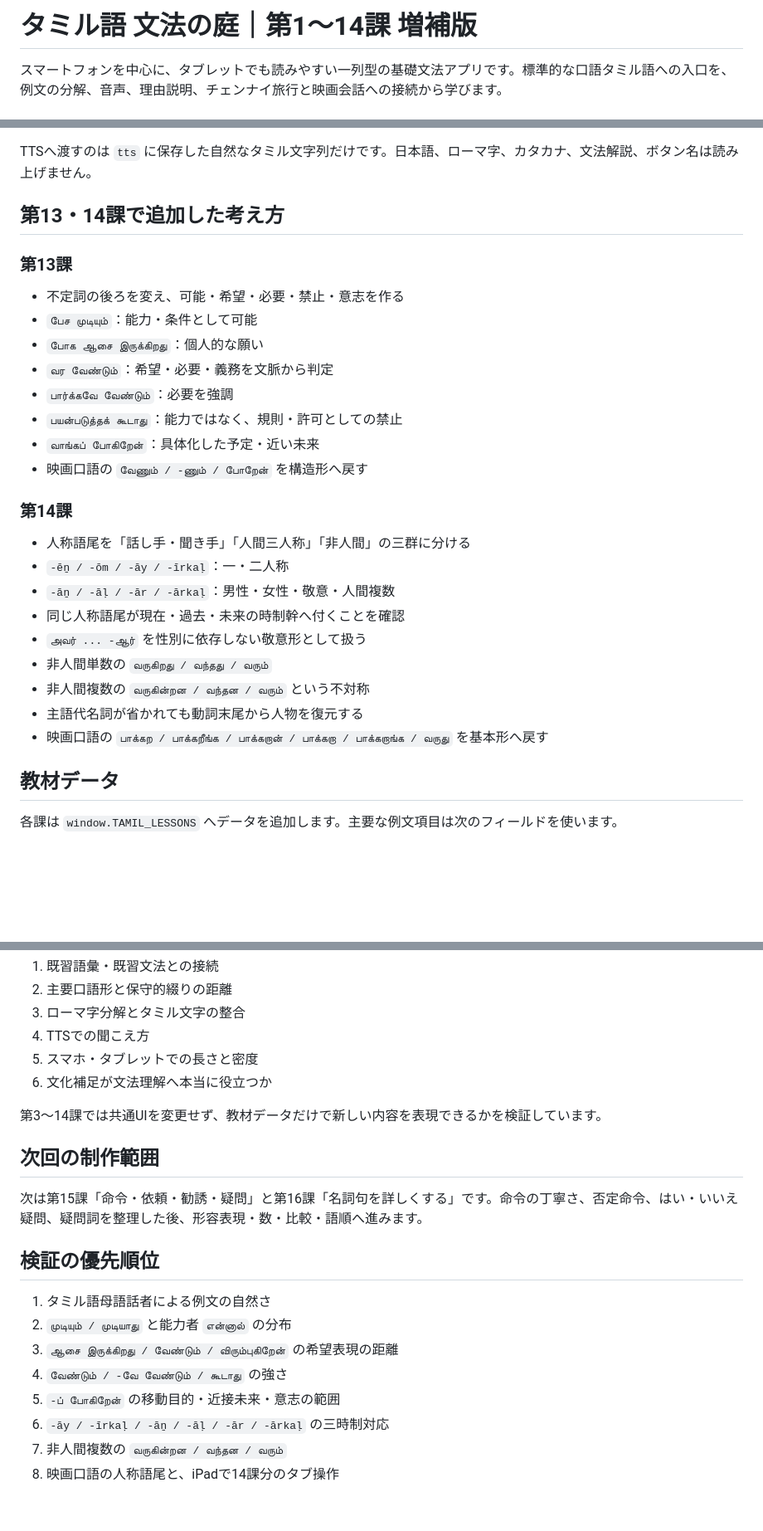
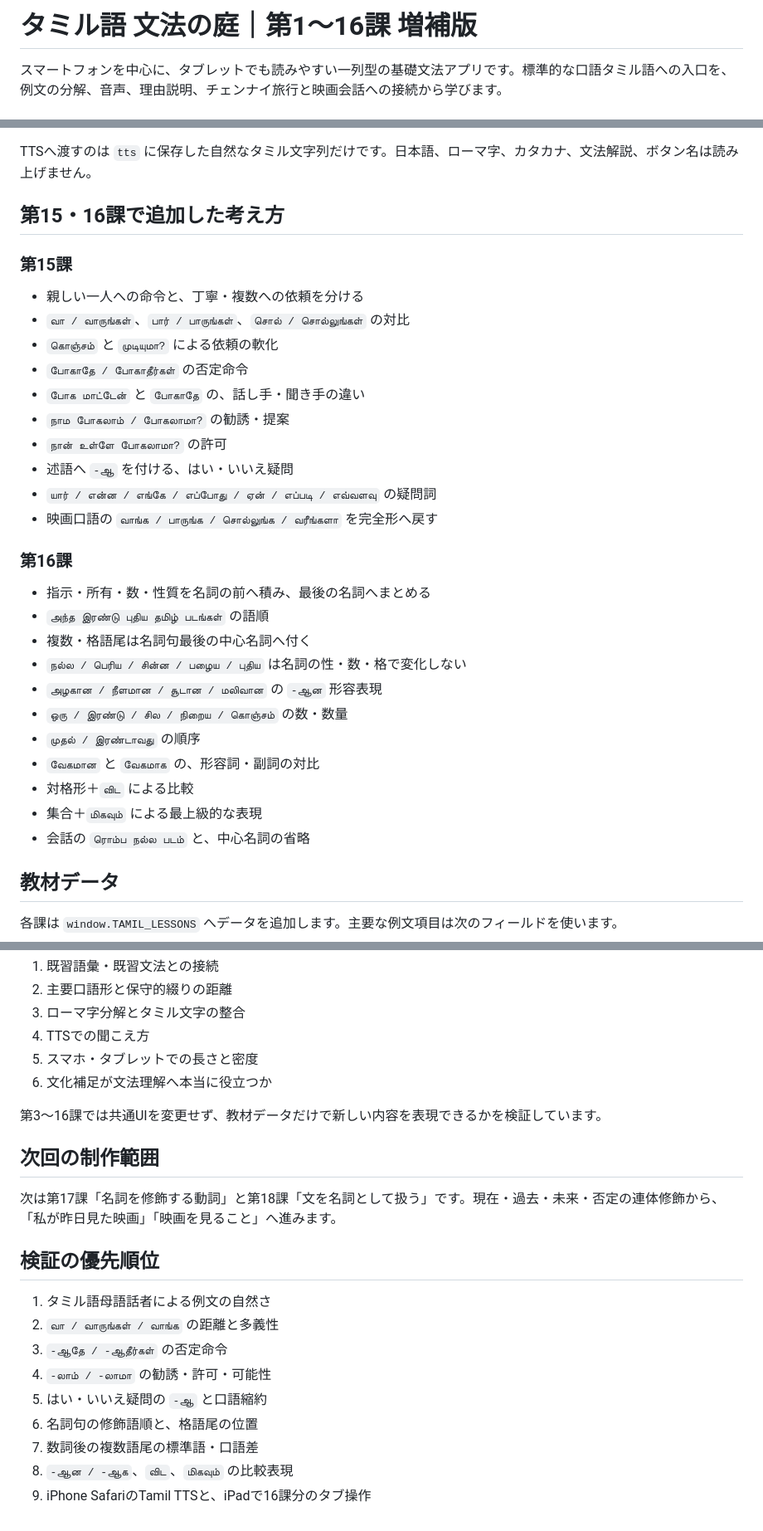
Before and after one commit to hane-san/tamil2, a Markdown page: README.md, 3 parts joined by grey strips. Shown at 83% size. Rendered like a GitHub page; blank space fills up the shorter version.

Commit message:
Document lessons 15 and 16

```diff
--- a/README.md
+++ b/README.md
@@ -1,4 +1,4 @@
-# タミル語 文法の庭｜第1〜14課 増補版
+# タミル語 文法の庭｜第1〜16課 増補版
 
 スマートフォンを中心に、タブレットでも読みやすい一列型の基礎文法アプリです。標準的な口語タミル語への入口を、例文の分解、音声、理由説明、チェンナイ旅行と映画会話への接続から学びます。
 
@@ -50,30 +52,34 @@ Web Speech APIの実装と端末音声は、ブラウザ・OSによって異な
 
 TTSへ渡すのは `tts` に保存した自然なタミル文字列だけです。日本語、ローマ字、カタカナ、文法解説、ボタン名は読み上げません。
 
-## 第13・14課で追加した考え方
+## 第15・16課で追加した考え方
 
-### 第13課
+### 第15課
 
-- 不定詞の後ろを変え、可能・希望・必要・禁止・意志を作る
-- `பேச முடியும்`：能力・条件として可能
-- `போக ஆசை இருக்கிறது`：個人的な願い
-- `வர வேண்டும்`：希望・必要・義務を文脈から判定
-- `பார்க்கவே வேண்டும்`：必要を強調
-- `பயன்படுத்தக் கூடாது`：能力ではなく、規則・許可としての禁止
-- `வாங்கப் போகிறேன்`：具体化した予定・近い未来
-- 映画口語の `வேணும் / -ணும் / போறேன்` を構造形へ戻す
+- 親しい一人への命令と、丁寧・複数への依頼を分ける
+- `வா / வாருங்கள்`、`பார் / பாருங்கள்`、`சொல் / சொல்லுங்கள்` の対比
+- `கொஞ்சம்` と `முடியுமா?` による依頼の軟化
+- `போகாதே / போகாதீர்கள்` の否定命令
+- `போக மாட்டேன்` と `போகாதே` の、話し手・聞き手の違い
+- `நாம போகலாம் / போகலாமா?` の勧誘・提案
+- `நான் உள்ளே போகலாமா?` の許可
+- 述語へ `-ஆ` を付ける、はい・いいえ疑問
+- `யார் / என்ன / எங்கே / எப்போது / ஏன் / எப்படி / எவ்வளவு` の疑問詞
+- 映画口語の `வாங்க / பாருங்க / சொல்லுங்க / வரீங்களா` を完全形へ戻す
 
-### 第14課
+### 第16課
 
-- 人称語尾を「話し手・聞き手」「人間三人称」「非人間」の三群に分ける
-- `-ēṉ / -ōm / -āy / -īrkaḷ`：一・二人称
-- `-āṉ / -āḷ / -ār / -ārkaḷ`：男性・女性・敬意・人間複数
-- 同じ人称語尾が現在・過去・未来の時制幹へ付くことを確認
-- `அவர் ... -ஆர்` を性別に依存しない敬意形として扱う
-- 非人間単数の `வருகிறது / வந்தது / வரும்`
-- 非人間複数の `வருகின்றன / வந்தன / வரும்` という不対称
-- 主語代名詞が省かれても動詞末尾から人物を復元する
-- 映画口語の `பாக்கற / பாக்கறீங்க / பாக்கறான் / பாக்கறா / பாக்கறாங்க / வருது` を基本形へ戻す
+- 指示・所有・数・性質を名詞の前へ積み、最後の名詞へまとめる
+- `அந்த இரண்டு புதிய தமிழ் படங்கள்` の語順
+- 複数・格語尾は名詞句最後の中心名詞へ付く
+- `நல்ல / பெரிய / சின்ன / பழைய / புதிய` は名詞の性・数・格で変化しない
+- `அழகான / நீளமான / சூடான / மலிவான` の `-ஆன` 形容表現
+- `ஒரு / இரண்டு / சில / நிறைய / கொஞ்சம்` の数・数量
+- `முதல் / இரண்டாவது` の順序
+- `வேகமான` と `வேகமாக` の、形容詞・副詞の対比
+- 対格形＋`விட` による比較
+- 集合＋`மிகவும்` による最上級的な表現
+- 会話の `ரொம்ப நல்ல படம்` と、中心名詞の省略
 
 ## 教材データ
 
@@ -100,19 +106,20 @@ TTSへ渡すのは `tts` に保存した自然なタミル文字列だけです
 5. スマホ・タブレットでの長さと密度
 6. 文化補足が文法理解へ本当に役立つか
 
-第3〜14課では共通UIを変更せず、教材データだけで新しい内容を表現できるかを検証しています。
+第3〜16課では共通UIを変更せず、教材データだけで新しい内容を表現できるかを検証しています。
 
 ## 次回の制作範囲
 
-次は第15課「命令・依頼・勧誘・疑問」と第16課「名詞句を詳しくする」です。命令の丁寧さ、否定命令、はい・いいえ疑問、疑問詞を整理した後、形容表現・数・比較・語順へ進みます。
+次は第17課「名詞を修飾する動詞」と第18課「文を名詞として扱う」です。現在・過去・未来・否定の連体修飾から、「私が昨日見た映画」「映画を見ること」へ進みます。
 
 ## 検証の優先順位
 
 1. タミル語母語話者による例文の自然さ
-2. `முடியும் / முடியாது` と能力者 `என்னால்` の分布
-3. `ஆசை இருக்கிறது / வேண்டும் / விரும்புகிறேன்` の希望表現の距離
-4. `வேண்டும் / -வே வேண்டும் / கூடாது` の強さ
-5. `-ப் போகிறேன்` の移動目的・近接未来・意志の範囲
-6. `-āy / -īrkaḷ / -āṉ / -āḷ / -ār / -ārkaḷ` の三時制対応
-7. 非人間複数の `வருகின்றன / வந்தன / வரும்`
-8. 映画口語の人称語尾と、iPadで14課分のタブ操作
+2. `வா / வாருங்கள் / வாங்க` の距離と多義性
+3. `-ஆதே / -ஆதீர்கள்` の否定命令
+4. `-லாம் / -லாமா` の勧誘・許可・可能性
+5. はい・いいえ疑問の `-ஆ` と口語縮約
+6. 名詞句の修飾語順と、格語尾の位置
+7. 数詞後の複数語尾の標準語・口語差
+8. `-ஆன / -ஆக`、`விட`、`மிகவும்` の比較表現
+9. iPhone SafariのTamil TTSと、iPadで16課分のタブ操作
```
Also changed, not shown: other parts of README.md (+4 -2 lines).
